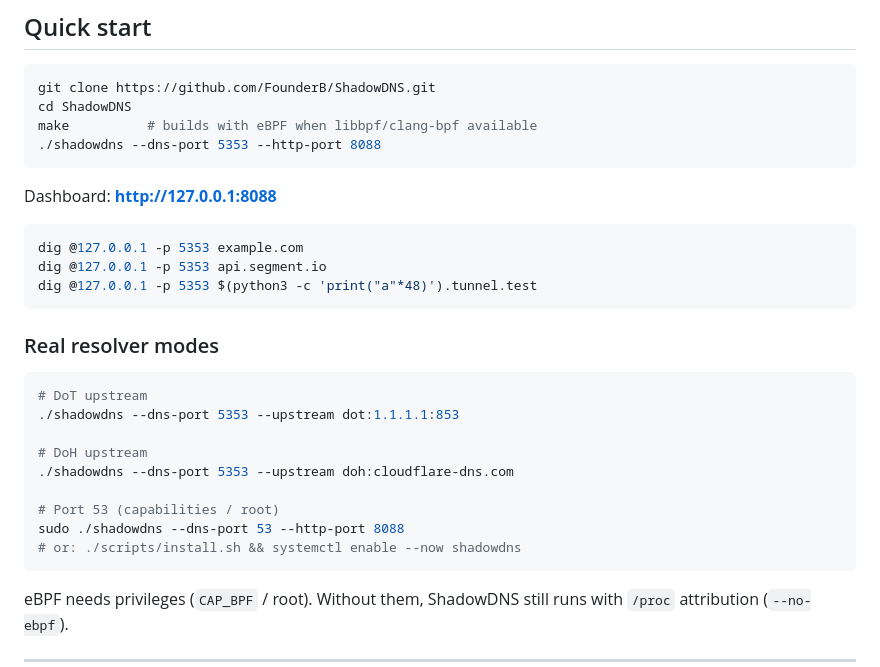
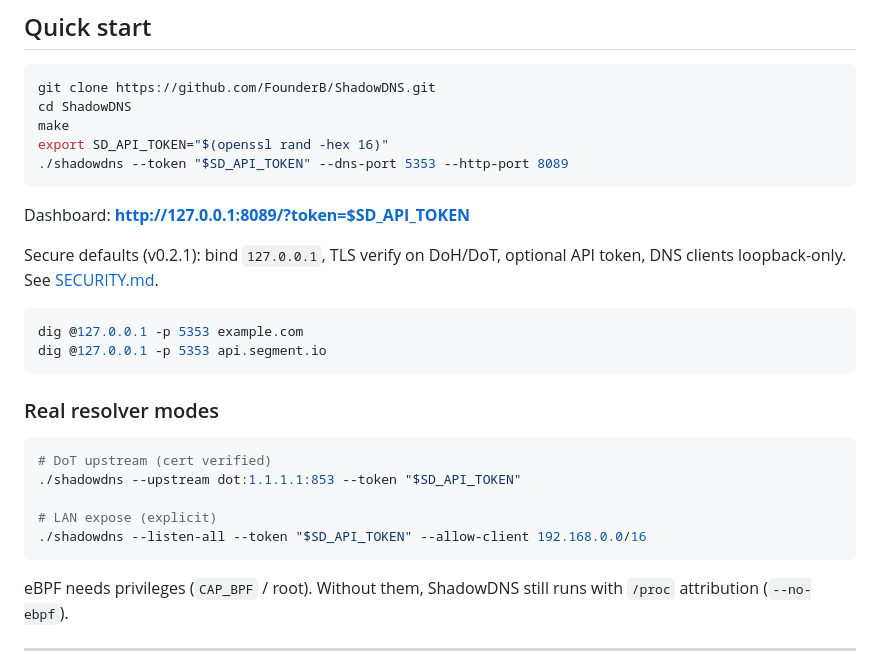
Before and after one commit to FounderB/ShadowDNS, a Markdown page: README.md, the part around one of its changes. Rendered like a GitHub page.

Commit message:
Document v0.2.1 secure defaults in README.

````diff
--- a/README.md
+++ b/README.md
@@ -60,30 +61,29 @@ ShadowDNS shows **who** phoned home, **why it looks bad**, and can **block** it.
 ```bash
 git clone https://github.com/FounderB/ShadowDNS.git
 cd ShadowDNS
-make          # builds with eBPF when libbpf/clang-bpf available
-./shadowdns --dns-port 5353 --http-port 8088
+make
+export SD_API_TOKEN="$(openssl rand -hex 16)"
+./shadowdns --token "$SD_API_TOKEN" --dns-port 5353 --http-port 8089
 ```
 
-Dashboard: **http://127.0.0.1:8088**
+Dashboard: **http://127.0.0.1:8089/?token=$SD_API_TOKEN**
+
+Secure defaults (v0.2.1): bind `127.0.0.1`, TLS verify on DoH/DoT, optional API token, DNS clients loopback-only.
+See [SECURITY.md](SECURITY.md).
 
 ```bash
 dig @127.0.0.1 -p 5353 example.com
 dig @127.0.0.1 -p 5353 api.segment.io
-dig @127.0.0.1 -p 5353 $(python3 -c 'print("a"*48)').tunnel.test
 ```
 
 ### Real resolver modes
 
 ```bash
-# DoT upstream
-./shadowdns --dns-port 5353 --upstream dot:1.1.1.1:853
+# DoT upstream (cert verified)
+./shadowdns --upstream dot:1.1.1.1:853 --token "$SD_API_TOKEN"
 
-# DoH upstream
-./shadowdns --dns-port 5353 --upstream doh:cloudflare-dns.com
-
-# Port 53 (capabilities / root)
-sudo ./shadowdns --dns-port 53 --http-port 8088
-# or: ./scripts/install.sh && systemctl enable --now shadowdns
+# LAN expose (explicit)
+./shadowdns --listen-all --token "$SD_API_TOKEN" --allow-client 192.168.0.0/16
 ```
 
 eBPF needs privileges (`CAP_BPF` / root). Without them, ShadowDNS still runs with `/proc` attribution (`--no-ebpf`).
````
Also changed, not shown: other parts of README.md (+2 -1 lines).
